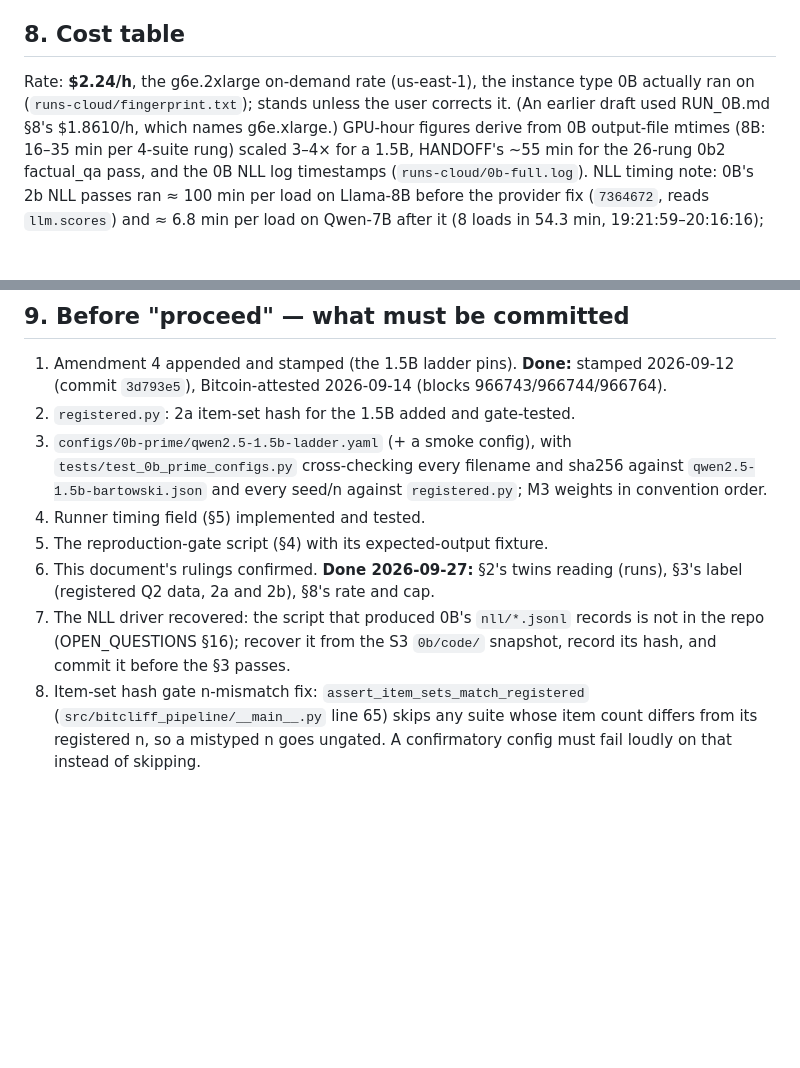
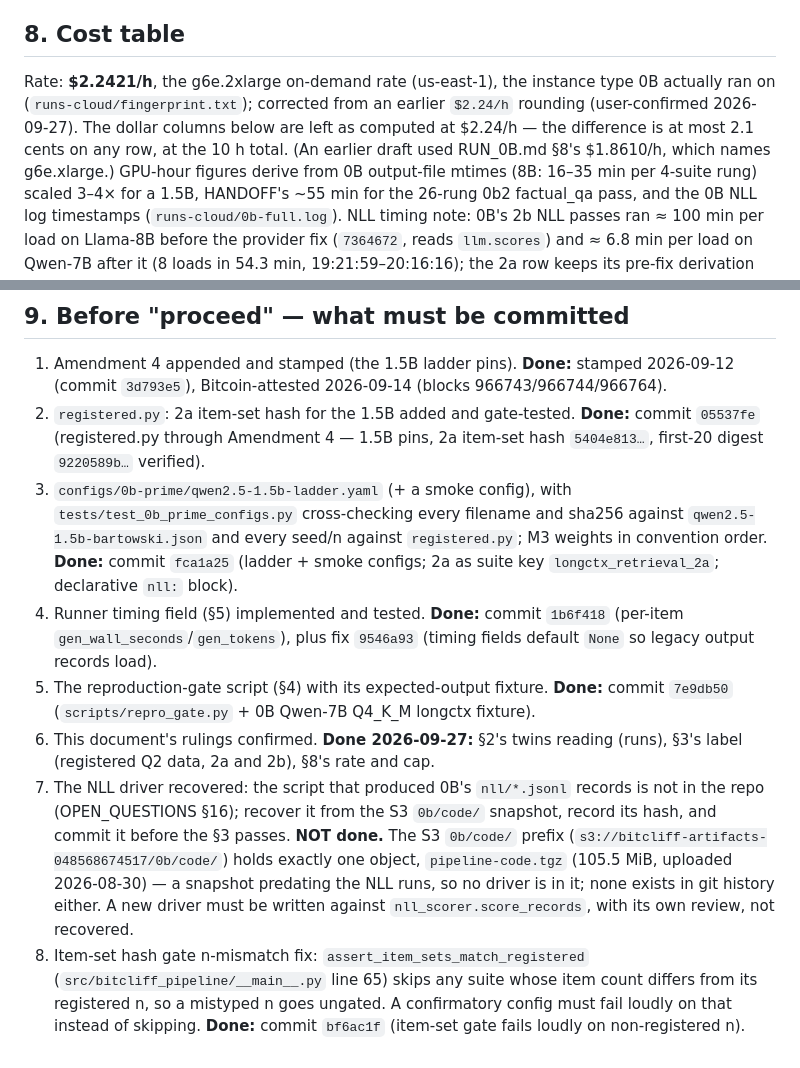
Before and after one commit to Rishik-Chakraborty/BitCliff, a Markdown page: RUN_0B_PRIME.md, 2 parts joined by grey strips. Rendered like a GitHub page; blank space fills up the shorter version.

Commit message:
docs: 0B-prime prerequisites status; NLL driver not recovered
Co-Authored-By: Claude Opus 5.5 (1M context) <noreply@anthropic.com>

```diff
--- a/RUN_0B_PRIME.md
+++ b/RUN_0B_PRIME.md
@@ -129,10 +129,13 @@ Filled only from that stamped section.
 
 ## 8. Cost table
 
-Rate: **$2.24/h**, the g6e.2xlarge on-demand rate (us-east-1), the instance
-type 0B actually ran on (`runs-cloud/fingerprint.txt`); stands unless the
-user corrects it. (An earlier draft used RUN_0B.md §8's $1.8610/h, which
-names g6e.xlarge.) GPU-hour figures derive from 0B output-file mtimes (8B:
+Rate: **$2.2421/h**, the g6e.2xlarge on-demand rate (us-east-1), the
+instance type 0B actually ran on (`runs-cloud/fingerprint.txt`); corrected
+from an earlier `$2.24/h` rounding (user-confirmed 2026-09-27). The dollar
+columns below are left as computed at $2.24/h — the difference is at most
+2.1 cents on any row, at the 10 h total. (An earlier draft used RUN_0B.md
+§8's $1.8610/h, which names g6e.xlarge.) GPU-hour figures derive from 0B
+output-file mtimes (8B:
 16–35 min per 4-suite rung) scaled 3–4× for a 1.5B, HANDOFF's ~55 min for
 the 26-rung 0b2 factual_qa pass, and the 0B NLL log timestamps
 (`runs-cloud/0b-full.log`). NLL timing note: 0B's 2b NLL passes ran ≈ 100
@@ -166,19 +169,36 @@ Set by user 2026-09-27.**
    stamped 2026-09-12 (commit `3d793e5`), Bitcoin-attested 2026-09-14
    (blocks 966743/966744/966764).
 2. `registered.py`: 2a item-set hash for the 1.5B added and gate-tested.
+   **Done:** commit `05537fe` (registered.py through Amendment 4 — 1.5B
+   pins, 2a item-set hash `5404e813…`, first-20 digest `9220589b…`
+   verified).
 3. `configs/0b-prime/qwen2.5-1.5b-ladder.yaml` (+ a smoke config), with
    `tests/test_0b_prime_configs.py` cross-checking every filename and
    sha256 against `qwen2.5-1.5b-bartowski.json` and every seed/n against
-   `registered.py`; M3 weights in convention order.
-4. Runner timing field (§5) implemented and tested.
+   `registered.py`; M3 weights in convention order. **Done:** commit
+   `fca1a25` (ladder + smoke configs; 2a as suite key
+   `longctx_retrieval_2a`; declarative `nll:` block).
+4. Runner timing field (§5) implemented and tested. **Done:** commit
+   `1b6f418` (per-item `gen_wall_seconds`/`gen_tokens`), plus fix
+   `9546a93` (timing fields default `None` so legacy output records load).
 5. The reproduction-gate script (§4) with its expected-output fixture.
+   **Done:** commit `7e9db50` (`scripts/repro_gate.py` + 0B Qwen-7B
+   Q4_K_M longctx fixture).
 6. This document's rulings confirmed. **Done 2026-09-27:** §2's twins
    reading (runs), §3's label (registered Q2 data, 2a and 2b), §8's rate
    and cap.
 7. The NLL driver recovered: the script that produced 0B's `nll/*.jsonl`
    records is not in the repo (OPEN_QUESTIONS §16); recover it from the S3
    `0b/code/` snapshot, record its hash, and commit it before the §3 passes.
+   **NOT done.** The S3 `0b/code/` prefix
+   (`s3://bitcliff-artifacts-048568674517/0b/code/`) holds exactly one
+   object, `pipeline-code.tgz` (105.5 MiB, uploaded 2026-08-30) — a
+   snapshot predating the NLL runs, so no driver is in it; none exists in
+   git history either. A new driver must be written against
+   `nll_scorer.score_records`, with its own review, not recovered.
 8. Item-set hash gate n-mismatch fix: `assert_item_sets_match_registered`
    (`src/bitcliff_pipeline/__main__.py` line 65) skips any suite whose item
    count differs from its registered n, so a mistyped n goes ungated. A
    confirmatory config must fail loudly on that instead of skipping.
+   **Done:** commit `bf6ac1f` (item-set gate fails loudly on
+   non-registered n).
```
Also changed, not shown: HANDOFF.md (+15 -9 lines), OPEN_QUESTIONS.md (+10 -0 lines).
